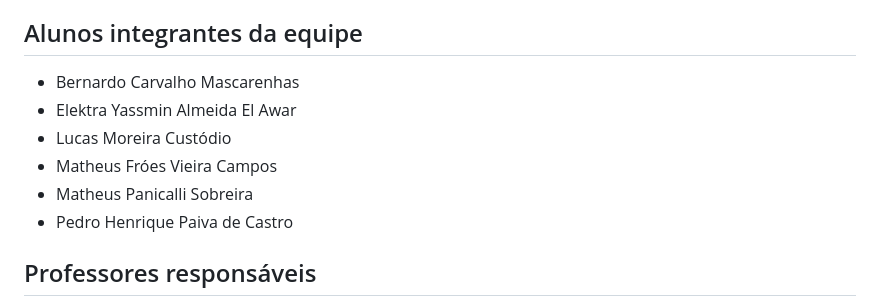
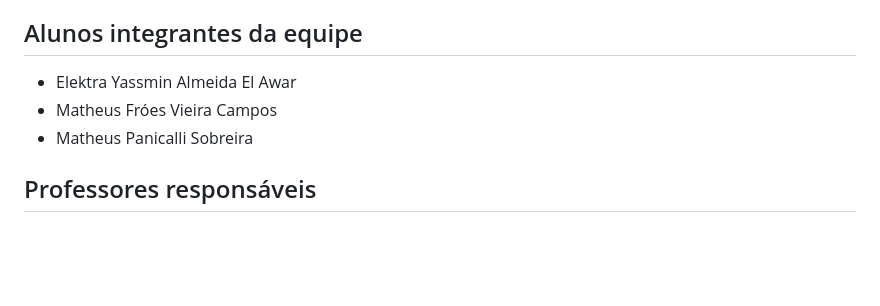
Before and after one commit to ICEI-PUC-Minas-PPLES-TI/plf-es-2024-1-ti1-0385200-footinder, a Markdown page: README.md, the part around the change. Rendered like a GitHub page; blank space fills up the shorter version.

```diff
--- a/README.md
+++ b/README.md
@@ -4,12 +4,11 @@ Nosso projeto consiste em auxiliar pessoas que buscam jogar futebol de forma ama
 
 ## Alunos integrantes da equipe
 
-* Bernardo Carvalho Mascarenhas
+
 * Elektra Yassmin Almeida El Awar
-* Lucas Moreira Custódio
 * Matheus Fróes Vieira Campos
 * Matheus Panicalli Sobreira
-* Pedro Henrique Paiva de Castro
+
 
 ## Professores responsáveis
 
```
